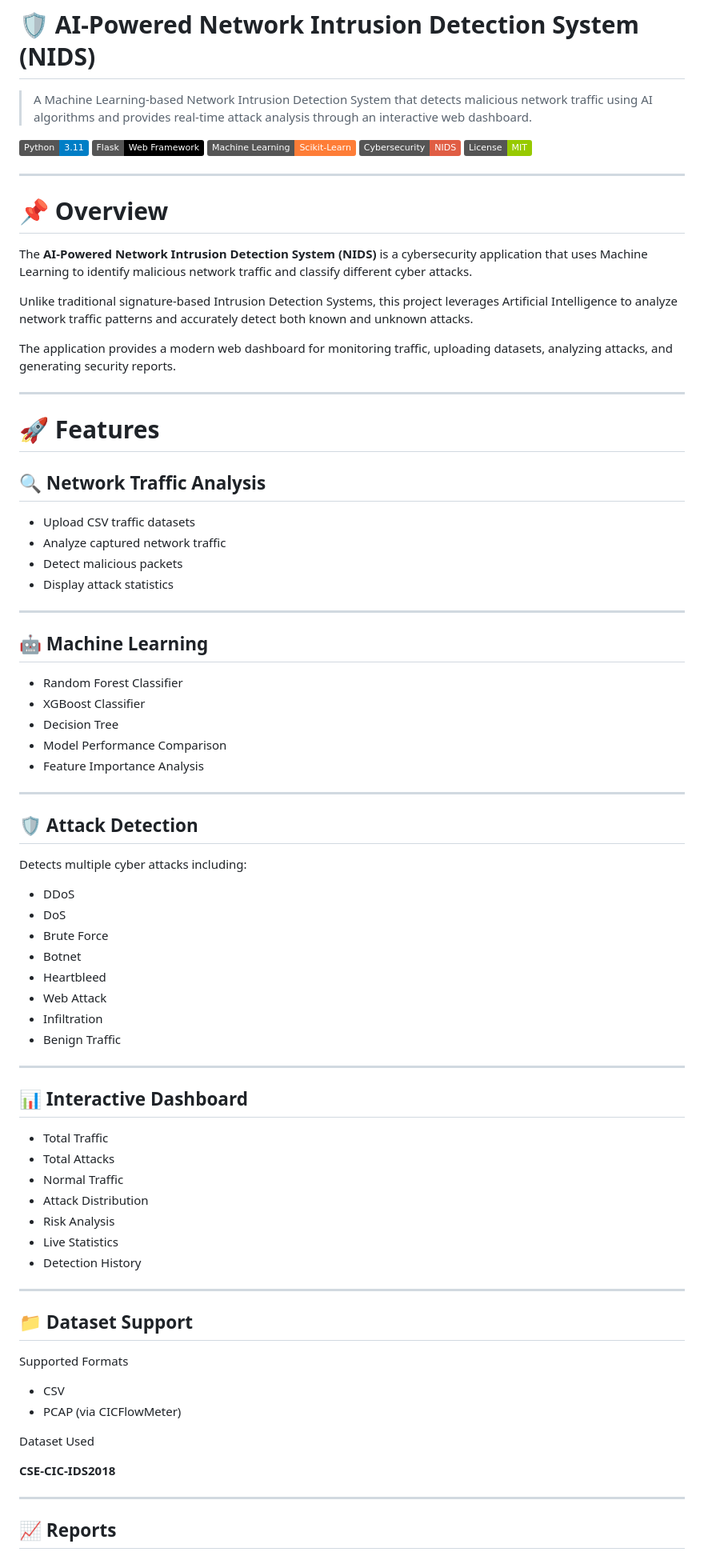
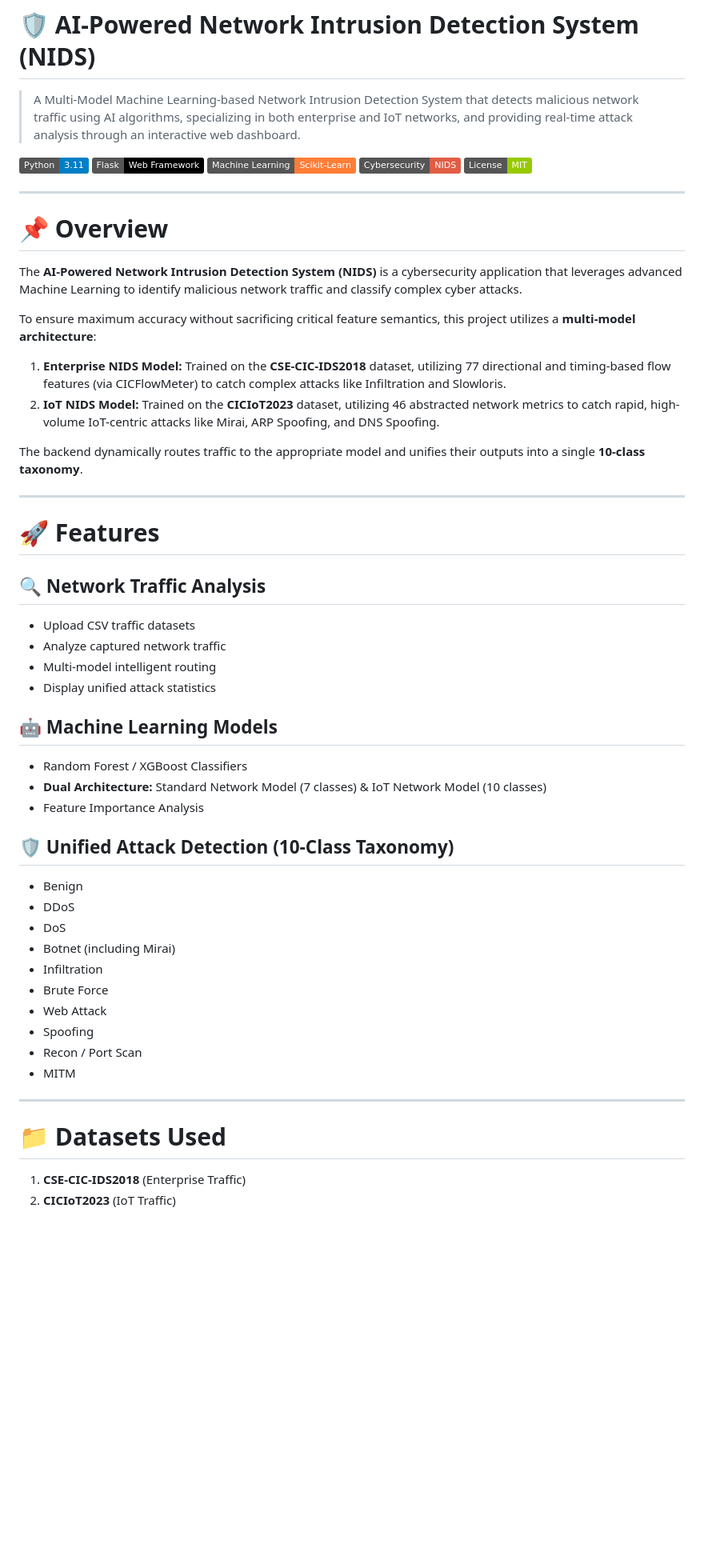
Before and after one commit to kittu7738/Smart-AI-Network-Intrusion-Detection-System, a Markdown page: README.md, the part around one of its changes. Shown at 80% size. Drawn GitHub-style; badges without logos; blank space fills up the shorter version.

```diff
--- a/README.md
+++ b/README.md
@@ -1,6 +1,6 @@
 # 🛡️ AI-Powered Network Intrusion Detection System (NIDS)
 
-> A Machine Learning-based Network Intrusion Detection System that detects malicious network traffic using AI algorithms and provides real-time attack analysis through an interactive web dashboard.
+> A Multi-Model Machine Learning-based Network Intrusion Detection System that detects malicious network traffic using AI algorithms, specializing in both enterprise and IoT networks, and providing real-time attack analysis through an interactive web dashboard.
 
 ![Python](https://img.shields.io/badge/Python-3.11-blue)
 ![Flask](https://img.shields.io/badge/Flask-Web%20Framework-black)
@@ -12,74 +12,45 @@
 
 # 📌 Overview
 
-The **AI-Powered Network Intrusion Detection System (NIDS)** is a cybersecurity application that uses Machine Learning to identify malicious network traffic and classify different cyber attacks.
+The **AI-Powered Network Intrusion Detection System (NIDS)** is a cybersecurity application that leverages advanced Machine Learning to identify malicious network traffic and classify complex cyber attacks.
 
-Unlike traditional signature-based Intrusion Detection Systems, this project leverages Artificial Intelligence to analyze network traffic patterns and accurately detect both known and unknown attacks.
+To ensure maximum accuracy without sacrificing critical feature semantics, this project utilizes a **multi-model architecture**:
+1. **Enterprise NIDS Model:** Trained on the **CSE-CIC-IDS2018** dataset, utilizing 77 directional and timing-based flow features (via CICFlowMeter) to catch complex attacks like Infiltration and Slowloris.
+2. **IoT NIDS Model:** Trained on the **CICIoT2023** dataset, utilizing 46 abstracted network metrics to catch rapid, high-volume IoT-centric attacks like Mirai, ARP Spoofing, and DNS Spoofing.
 
-The application provides a modern web dashboard for monitoring traffic, uploading datasets, analyzing attacks, and generating security reports.
+The backend dynamically routes traffic to the appropriate model and unifies their outputs into a single **10-class taxonomy**.
 
 ---
 
 # 🚀 Features
 
 ## 🔍 Network Traffic Analysis
-
 - Upload CSV traffic datasets
 - Analyze captured network traffic
-- Detect malicious packets
-- Display attack statistics
+- Multi-model intelligent routing
+- Display unified attack statistics
+
+## 🤖 Machine Learning Models
+- Random Forest / XGBoost Classifiers
+- **Dual Architecture:** Standard Network Model (7 classes) & IoT Network Model (10 classes)
+- Feature Importance Analysis
+
+## 🛡️ Unified Attack Detection (10-Class Taxonomy)
+- Benign
+- DDoS
+- DoS
+- Botnet (including Mirai)
+- Infiltration
+- Brute Force
+- Web Attack
+- Spoofing
+- Recon / Port Scan
+- MITM
 
 ---
 
-## 🤖 Machine Learning
+# 📁 Datasets Used
 
-- Random Forest Classifier
-- XGBoost Classifier
-- Decision Tree
-- Model Performance Comparison
-- Feature Importance Analysis
+1. **CSE-CIC-IDS2018** (Enterprise Traffic)
+2. **CICIoT2023** (IoT Traffic)
 
----
-
-## 🛡️ Attack Detection
-
-Detects multiple cyber attacks including:
-
-- DDoS
-- DoS
-- Brute Force
-- Botnet
-- Heartbleed
-- Web Attack
-- Infiltration
-- Benign Traffic
-
----
-
-## 📊 Interactive Dashboard
-
-- Total Traffic
-- Total Attacks
-- Normal Traffic
-- Attack Distribution
-- Risk Analysis
-- Live Statistics
-- Detection History
-
----
-
-## 📁 Dataset Support
-
-Supported Formats
-
-- CSV
-- PCAP (via CICFlowMeter)
-
-Dataset Used
-
-**CSE-CIC-IDS2018**
-
----
-
-## 📈 Reports
-
```
Also changed, not shown: other parts of README.md (+53 -224 lines).
